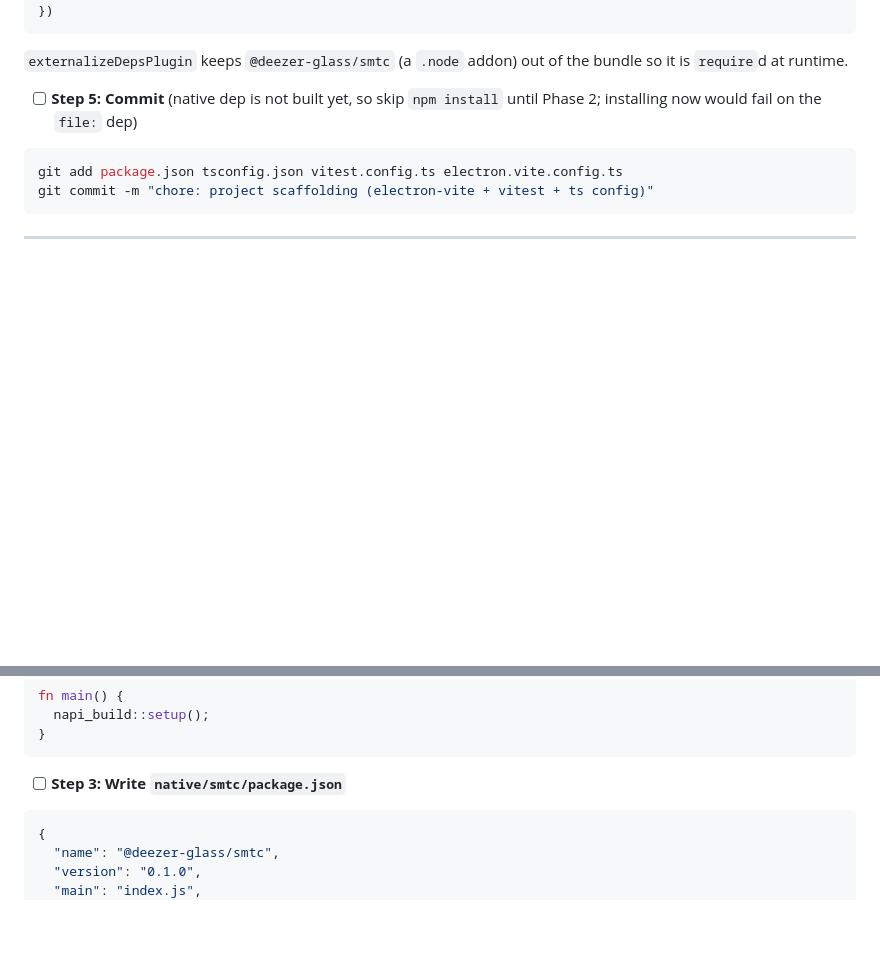
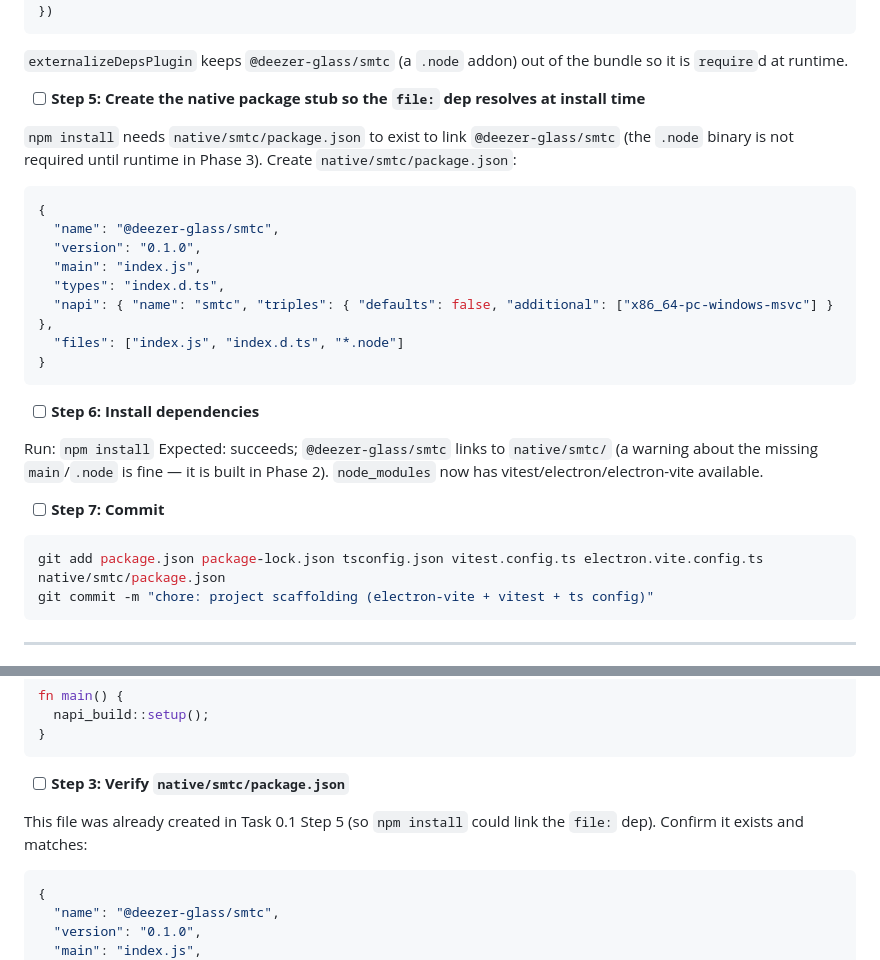
Before and after one commit to mitige/deezer-glass, a Markdown page: docs/plans/2026-07-04-deezer-glass.md, 2 parts joined by grey strips. Rendered like a GitHub page; blank space fills up the shorter version.

Commit message:
docs: fix Phase 0/1 sequencing (create native pkg stub before npm install)

````diff
--- a/docs/plans/2026-07-04-deezer-glass.md
+++ b/docs/plans/2026-07-04-deezer-glass.md
@@ -147,10 +147,30 @@ export default defineConfig({
 
 `externalizeDepsPlugin` keeps `@deezer-glass/smtc` (a `.node` addon) out of the bundle so it is `require`d at runtime.
 
-- [ ] **Step 5: Commit** (native dep is not built yet, so skip `npm install` until Phase 2; installing now would fail on the `file:` dep)
-
-```bash
-git add package.json tsconfig.json vitest.config.ts electron.vite.config.ts
+- [ ] **Step 5: Create the native package stub so the `file:` dep resolves at install time**
+
+`npm install` needs `native/smtc/package.json` to exist to link `@deezer-glass/smtc` (the `.node` binary is not required until runtime in Phase 3). Create `native/smtc/package.json`:
+
+```json
+{
+  "name": "@deezer-glass/smtc",
+  "version": "0.1.0",
+  "main": "index.js",
+  "types": "index.d.ts",
+  "napi": { "name": "smtc", "triples": { "defaults": false, "additional": ["x86_64-pc-windows-msvc"] } },
+  "files": ["index.js", "index.d.ts", "*.node"]
+}
+```
+
+- [ ] **Step 6: Install dependencies**
+
+Run: `npm install`
+Expected: succeeds; `@deezer-glass/smtc` links to `native/smtc/` (a warning about the missing `main`/`.node` is fine — it is built in Phase 2). `node_modules` now has vitest/electron/electron-vite available.
+
+- [ ] **Step 7: Commit**
+
+```bash
+git add package.json package-lock.json tsconfig.json vitest.config.ts electron.vite.config.ts native/smtc/package.json
 git commit -m "chore: project scaffolding (electron-vite + vitest + ts config)"
 ```
 
@@ -694,7 +714,9 @@ fn main() {
 }
 ```
 
-- [ ] **Step 3: Write `native/smtc/package.json`**
+- [ ] **Step 3: Verify `native/smtc/package.json`**
+
+This file was already created in Task 0.1 Step 5 (so `npm install` could link the `file:` dep). Confirm it exists and matches:
 
 ```json
 {
````
